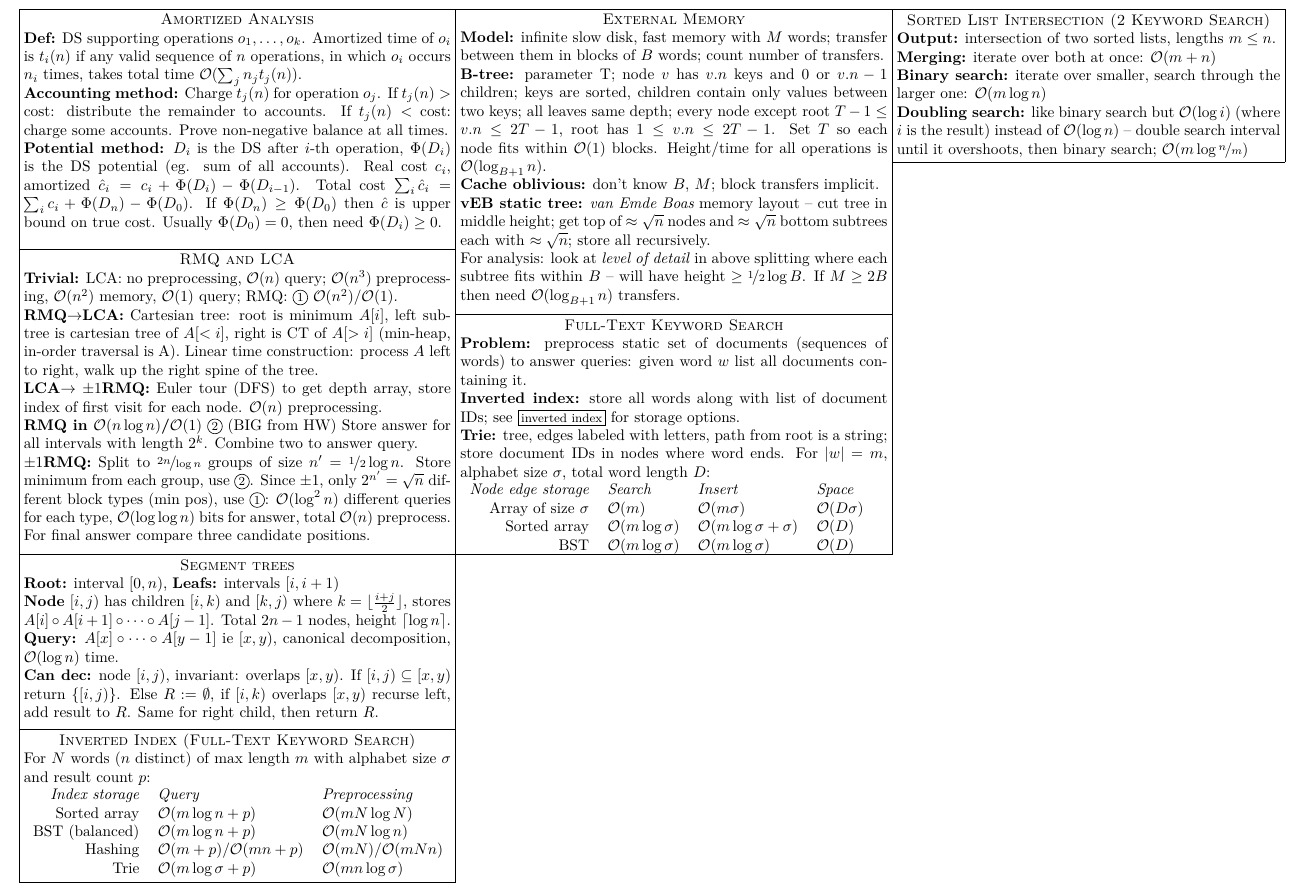
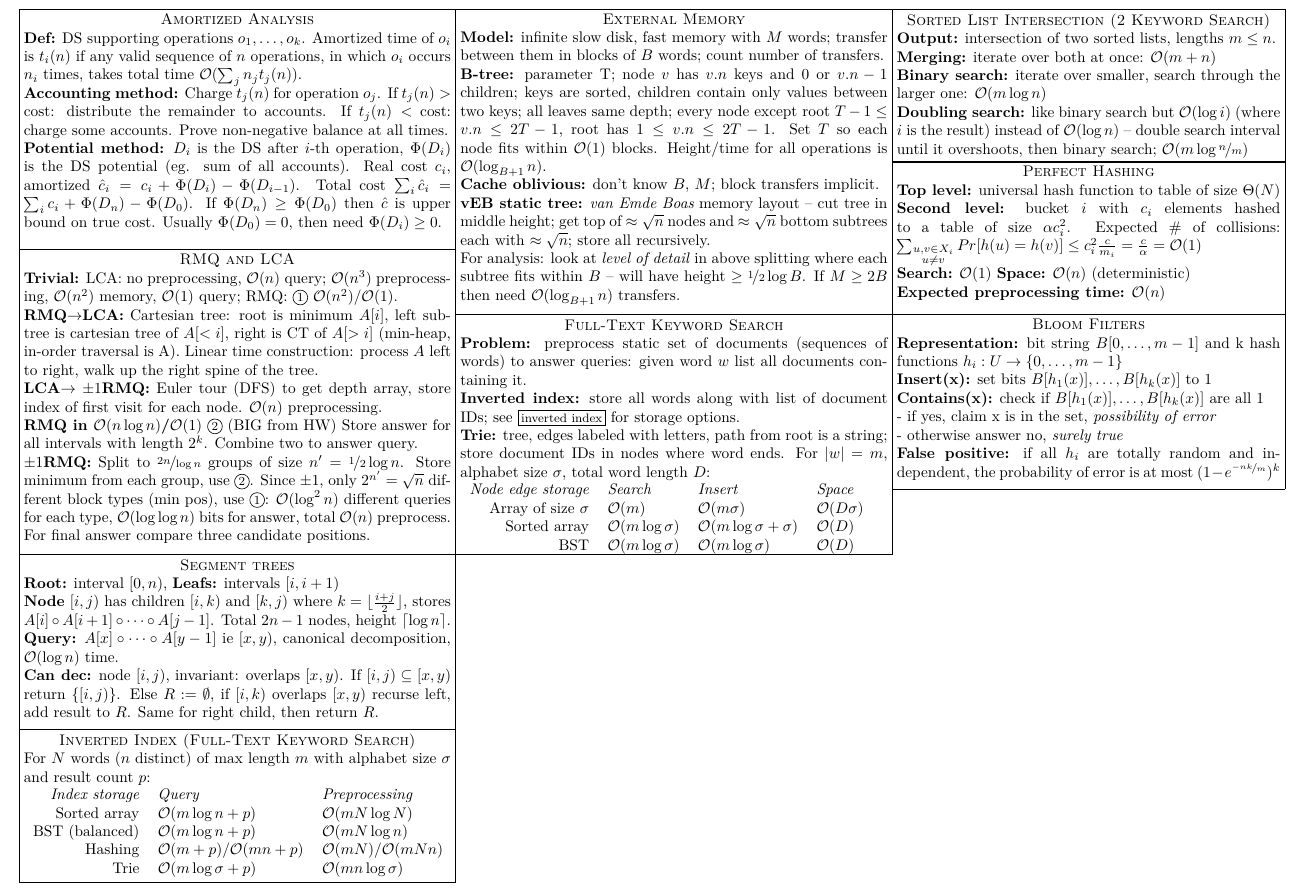
Before and after one commit to lacop/vpds-cheatsheet, a LaTeX document (cheatsheet.tex, which reads boxes.tex): part of the page, cut so that both start at the same text. Compiled offline with XeLaTeX.

Commit message:
Added hash boxes (wryxo)

```diff
--- a/boxes.tex
+++ b/boxes.tex
@@ -76,3 +76,11 @@ Trie & \bigO{m \log \sigma + p} & \bigO{mn \log \sigma}
 \textbf{Doubling search:} like binary search but \bigO{\log i} (where $i$ is the result) instead of \bigO{\log n} -- double search interval until it overshoots, then binary search; \bigO{m \log \nicefrac{n}{m}}
 }
 
+%%%%%%%%%%%%%%%%%%%%%%%%%%%%%%%%%%%%%%%%%%%%%%%%%%%%%%%%%%%%%%%%%%%%%%%%%%%%%%%
+% [HASH] Hešovanie
+% Perkeeftné hešovanie: algoritmus, odhad očakávanej veľkosti pamäte pri univerzálnej triedy hešovacích funkcií
+% Bloom Filters - algoritmus, približný odhad pravdepodobnosti chyby
+%%%%%%%%%%%%%%%%%%%%%%%%%%%%%%%%%%%%%%%%%%%%%%%%%%%%%%%%%%%%%%%%%%%%%%%%%%%%%%%
+\defbox{\boxHASHph}{90}{35}{Perfect Hashing}{
+\textbf{Top level:} universal hash function to table of size $\Theta(N)$ \\
+\textbf{Second level:} bucket $i$ with $c_i$ elements hashed to a table of size $\alpha c_i^2$. Expected \# of collisions: $\sum_{\substack{u,v \in X_i\\ u \ne v}} Pr[h(u) = h(v)] \le c_i^2 \frac{c}{m_i} = \frac{c}{\alpha} = \bigO{1}$ \\
@@ -79,3 +91,10 @@ Trie & \bigO{m \log \sigma + p} & \bigO{mn \log \sigma}
+\textbf{Representation:} bit string $B[0,\dots,m-1]$ and k hash functions $h_i : U \to \{0, \dots , m-1 \}$ \\
+\textbf{Insert(x):} set bits $B[h_1(x)], \dots , B[h_k(x)]$ to 1  \\
+\textbf{Contains(x):} check if $B[h_1(x)], \dots , B[h_k(x)]$ are all 1 \\
+- if yes, claim x is in the set, \emph{possibility of error} \\
+- otherwise answer no, \emph{surely true} \\
+\textbf{False positive:} if all $h_i$ are totally random and independent, the probability of error is at most $(1-e^{\nicefrac{-nk}{m}})^k$ \\
+}
 
 %%%%%%%%%%%%%%%%%%%%%%%%%%%%%%%%%%%%%%%%%%%%%%%%%%%%%%%%%%%%%%%%%%%%%%%%%%%%%%%
 % [EXT] Štruktúry pre externú pamäť
--- a/cheatsheet.tex
+++ b/cheatsheet.tex
@@ -5,6 +5,9 @@
 \usepackage{fontspec}
 \usepackage{polyglossia}
 \setmainlanguage{english}
+
+\usepackage{amsmath}
+\usepackage{mathtools}
 
 \usepackage{nicefrac}
 \usepackage{calc}
@@ -26,6 +29,13 @@
 \setlength\unitlength{1mm}
 \setlength\parindent{5mm}
 \setlength\fboxsep{1mm}
+
+\makeatletter
+\g@addto@macro \normalsize {%
+ \setlength\abovedisplayskip{2pt plus 1pt minus 1pt}%
+ \setlength\belowdisplayskip{2pt plus 1pt minus 1pt}%
+}
+\makeatother
 
 \newcommand{\bigO}[1]{\ensuremath{\mathcal{O}(#1)}}
 
@@ -69,6 +79,8 @@
 \put(100,-70){\boxEXT}%
 \put(100,-125){\boxSEARCHmain}%
 \put(200,-35){\boxSEARCHintersection}%
+\put(200,-70){\boxHASHph}%
+\put(200,-110){\boxHASHbf}%
 %%%%%%%%%%%%%%%%%%%%%%%%%%%%%%%%%%%%%%%
 \end{picture}%\newpage%
 %\noindent%
```
Also changed, not shown: boxes.tex (4 more changed lines).
